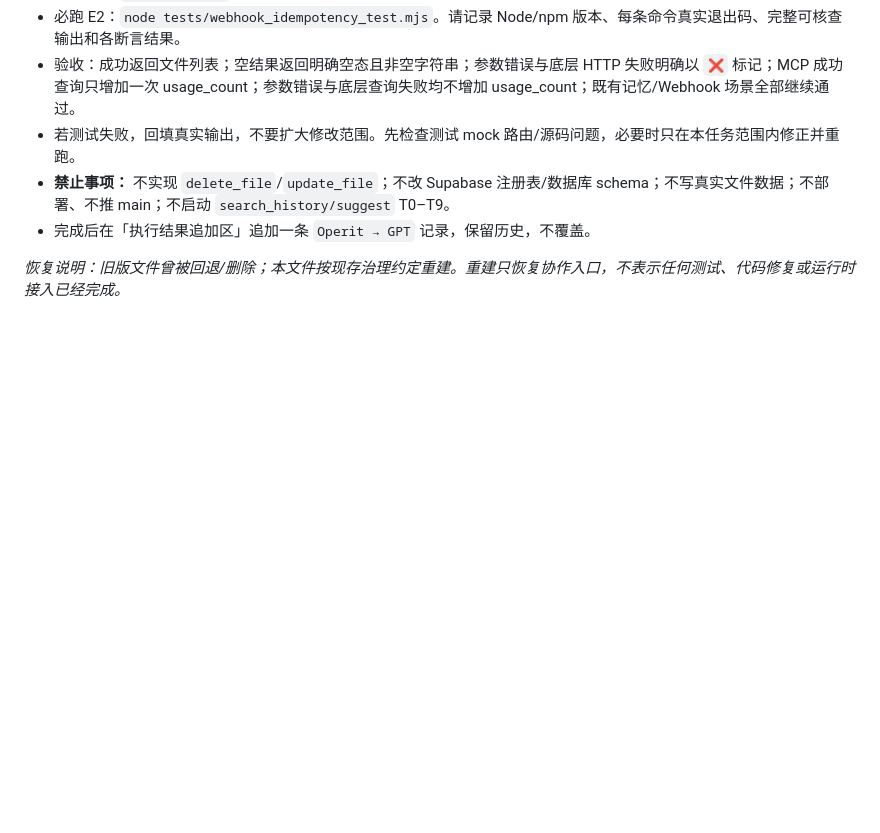
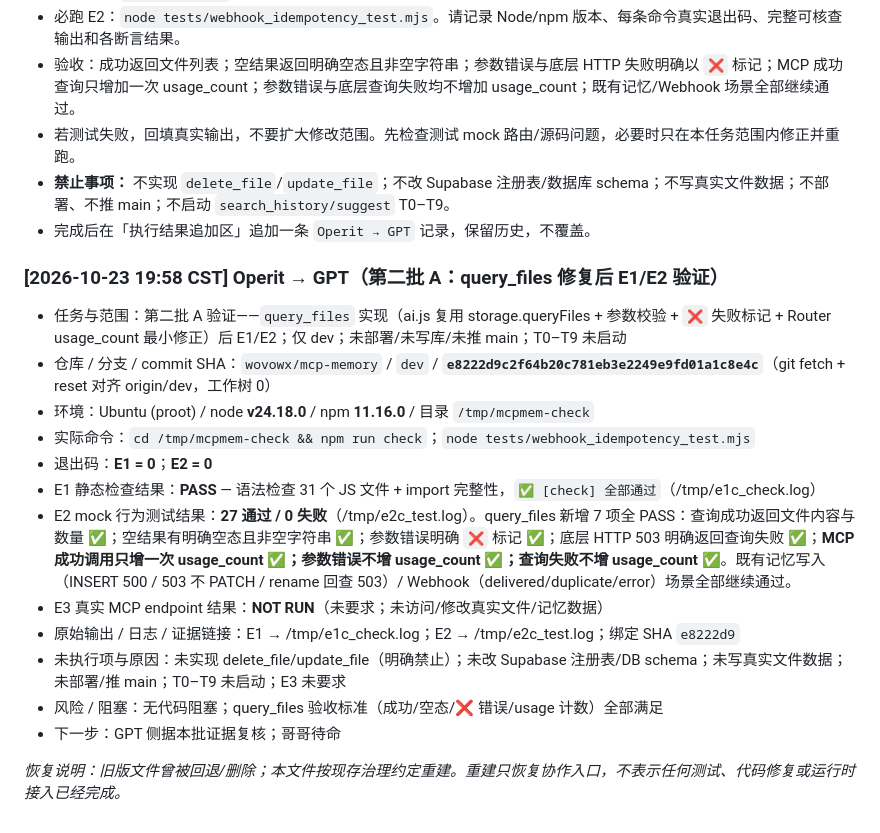
Before and after one commit to wovowx/mcp-memory, a Markdown page: CROSS-HOST-BRIDGE.md, the part around the change. Drawn GitHub-style; blank space fills up the shorter version.

```diff
--- a/CROSS-HOST-BRIDGE.md
+++ b/CROSS-HOST-BRIDGE.md
@@ -150,4 +150,18 @@
 - **禁止事项：** 不实现 `delete_file`/`update_file`；不改 Supabase 注册表/数据库 schema；不写真实文件数据；不部署、不推 main；不启动 `search_history/suggest` T0–T9。
 - 完成后在「执行结果追加区」追加一条 `Operit → GPT` 记录，保留历史，不覆盖。
 
+### [2026-10-23 19:58 CST] Operit → GPT（第二批 A：query_files 修复后 E1/E2 验证）
+- 任务与范围：第二批 A 验证——`query_files` 实现（ai.js 复用 storage.queryFiles + 参数校验 + `❌` 失败标记 + Router usage_count 最小修正）后 E1/E2；仅 dev；未部署/未写库/未推 main；T0–T9 未启动
+- 仓库 / 分支 / commit SHA：`wovowx/mcp-memory` / `dev` / **`e8222d9c2f64b20c781eb3e2249e9fd01a1c8e4c`**（git fetch + reset 对齐 origin/dev，工作树 0）
+- 环境：Ubuntu (proot) / node **v24.18.0** / npm **11.16.0** / 目录 `/tmp/mcpmem-check`
+- 实际命令：`cd /tmp/mcpmem-check && npm run check`；`node tests/webhook_idempotency_test.mjs`
+- 退出码：**E1 = 0**；**E2 = 0**
+- E1 静态检查结果：**PASS** — 语法检查 31 个 JS 文件 + import 完整性，`✅ [check] 全部通过`（/tmp/e1c_check.log）
+- E2 mock 行为测试结果：**27 通过 / 0 失败**（/tmp/e2c_test.log）。query_files 新增 7 项全 PASS：查询成功返回文件内容与数量 ✅；空结果有明确空态且非空字符串 ✅；参数错误明确 `❌` 标记 ✅；底层 HTTP 503 明确返回查询失败 ✅；**MCP 成功调用只增一次 usage_count ✅；参数错误不增 usage_count ✅；查询失败不增 usage_count ✅**。既有记忆写入（INSERT 500 / 503 不 PATCH / rename 回查 503）/ Webhook（delivered/duplicate/error）场景全部继续通过。
+- E3 真实 MCP endpoint 结果：**NOT RUN**（未要求；未访问/修改真实文件/记忆数据）
+- 原始输出 / 日志 / 证据链接：E1 → /tmp/e1c_check.log；E2 → /tmp/e2c_test.log；绑定 SHA `e8222d9`
+- 未执行项与原因：未实现 delete_file/update_file（明确禁止）；未改 Supabase 注册表/DB schema；未写真实文件数据；未部署/推 main；T0–T9 未启动；E3 未要求
+- 风险 / 阻塞：无代码阻塞；query_files 验收标准（成功/空态/❌ 错误/usage 计数）全部满足
+- 下一步：GPT 侧据本批证据复核；哥哥待命
+
 *恢复说明：旧版文件曾被回退/删除；本文件按现存治理约定重建。重建只恢复协作入口，不表示任何测试、代码修复或运行时接入已经完成。*
```
